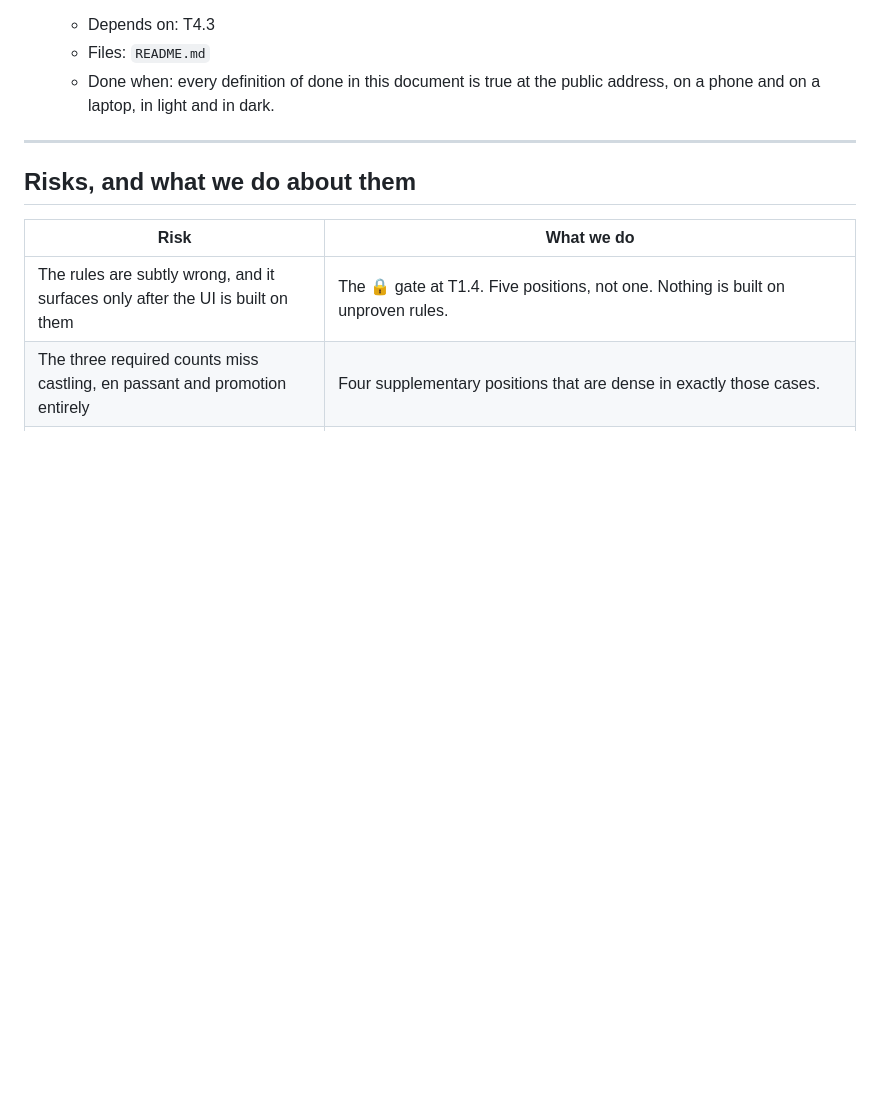
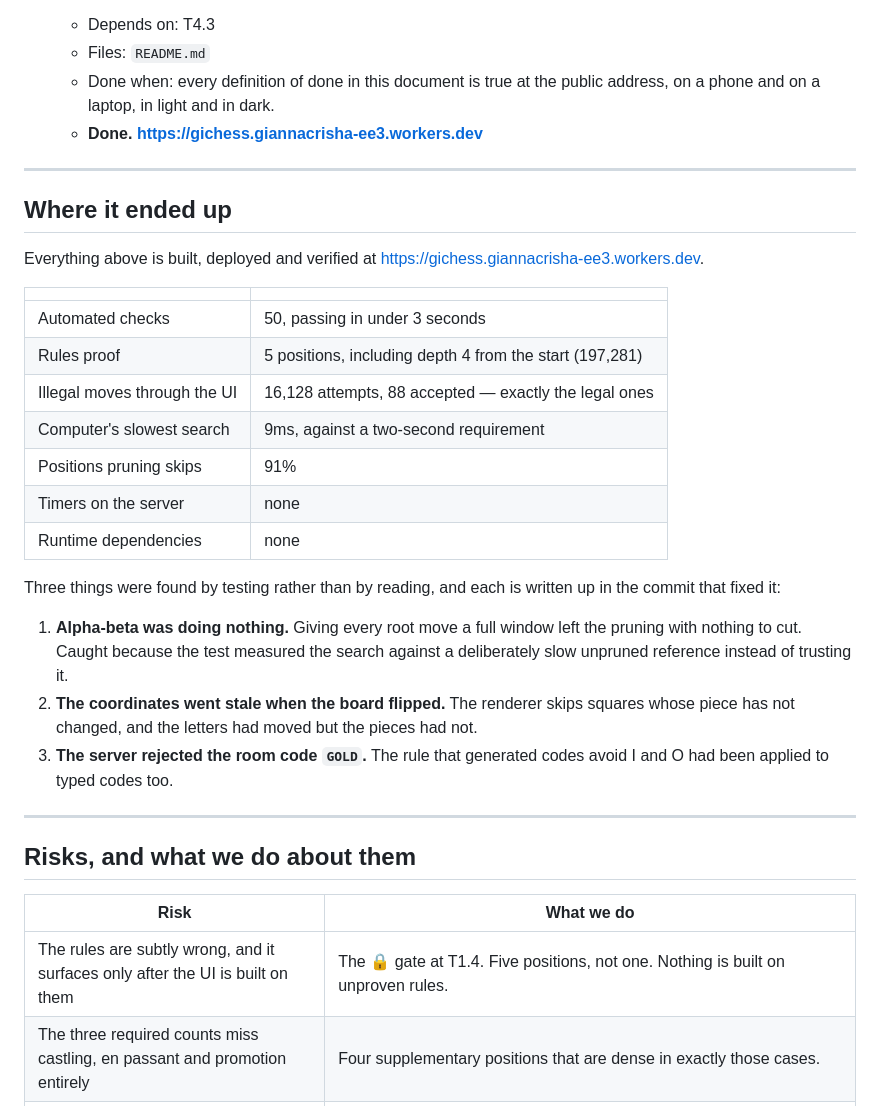
Before and after one commit to giannacrisha/chess, a Markdown page: FEATUREROADMAP_workplan.md, the part around one of its changes. Rendered like a GitHub page; blank space fills up the shorter version.

```diff
--- a/FEATUREROADMAP_workplan.md
+++ b/FEATUREROADMAP_workplan.md
@@ -331,6 +331,36 @@ correct game of chess on one screen.*
   - Files: `README.md`
   - Done when: every definition of done in this document is true at the public
     address, on a phone and on a laptop, in light and in dark.
+  - **Done. <https://gichess.giannacrisha-ee3.workers.dev>**
+
+---
+
+## Where it ended up
+
+Everything above is built, deployed and verified at
+<https://gichess.giannacrisha-ee3.workers.dev>.
+
+| | |
+|---|---|
+| Automated checks | 50, passing in under 3 seconds |
+| Rules proof | 5 positions, including depth 4 from the start (197,281) |
+| Illegal moves through the UI | 16,128 attempts, 88 accepted — exactly the legal ones |
+| Computer's slowest search | 9ms, against a two-second requirement |
+| Positions pruning skips | 91% |
+| Timers on the server | none |
+| Runtime dependencies | none |
+
+Three things were found by testing rather than by reading, and each is written
+up in the commit that fixed it:
+
+1. **Alpha-beta was doing nothing.** Giving every root move a full window left
+   the pruning with nothing to cut. Caught because the test measured the search
+   against a deliberately slow unpruned reference instead of trusting it.
+2. **The coordinates went stale when the board flipped.** The renderer skips
+   squares whose piece has not changed, and the letters had moved but the
+   pieces had not.
+3. **The server rejected the room code `GOLD`.** The rule that generated codes
+   avoid I and O had been applied to typed codes too.
 
 ---
 
```
Also changed, not shown: other parts of FEATUREROADMAP_workplan.md (+15 -15 lines), 1 other file.
